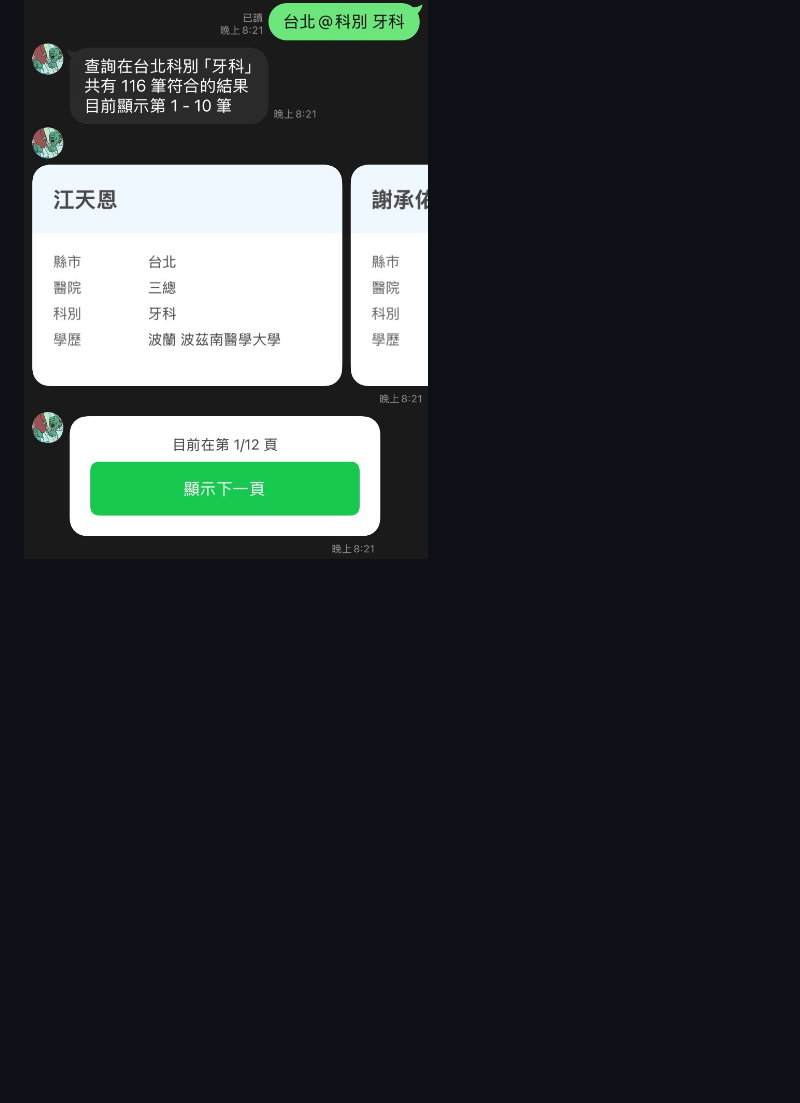
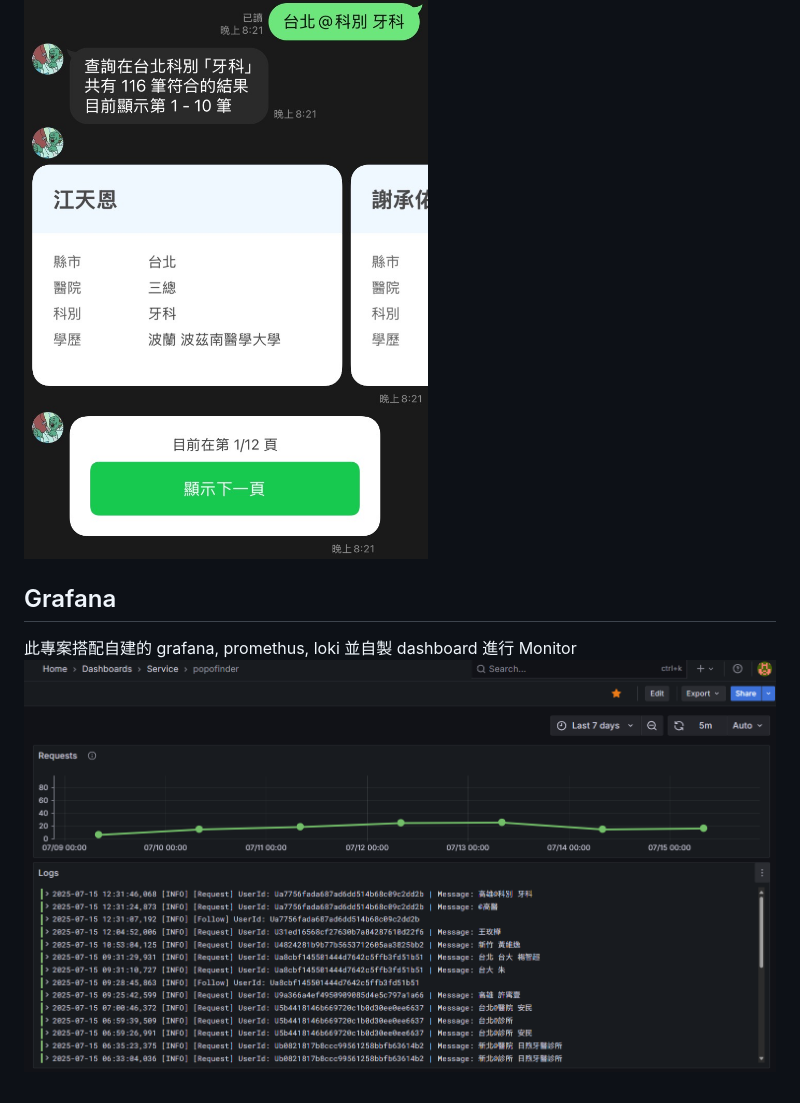
Before and after one commit to dfgh012316/popofinder, a Markdown page: README.md, the part around the change. Drawn GitHub-style; pictures changed too: assets/grafana.png (added); blank space fills up the shorter version.

Commit message:
docs: update monitor information

```diff
--- a/README.md
+++ b/README.md
@@ -20,3 +20,7 @@
 
 ### 地區科別詢
 ![地區科別查詢](./assets/usecase2.jpg)
+
+## Grafana
+此專案搭配自建的 grafana, promethus, loki 並自製 dashboard 進行 Monitor
+![grafana](./assets/grafana.png)
```
